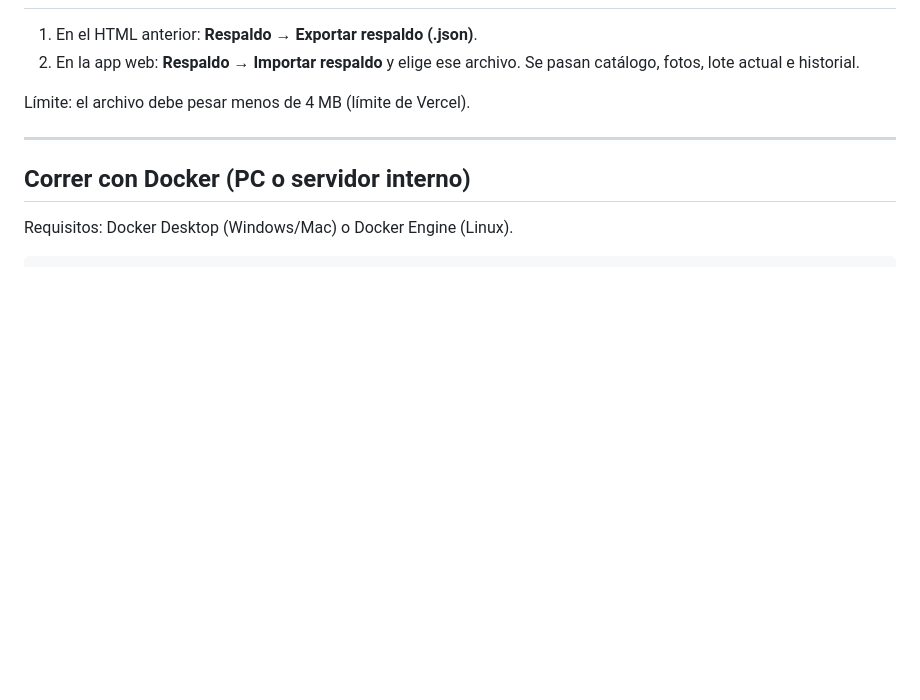
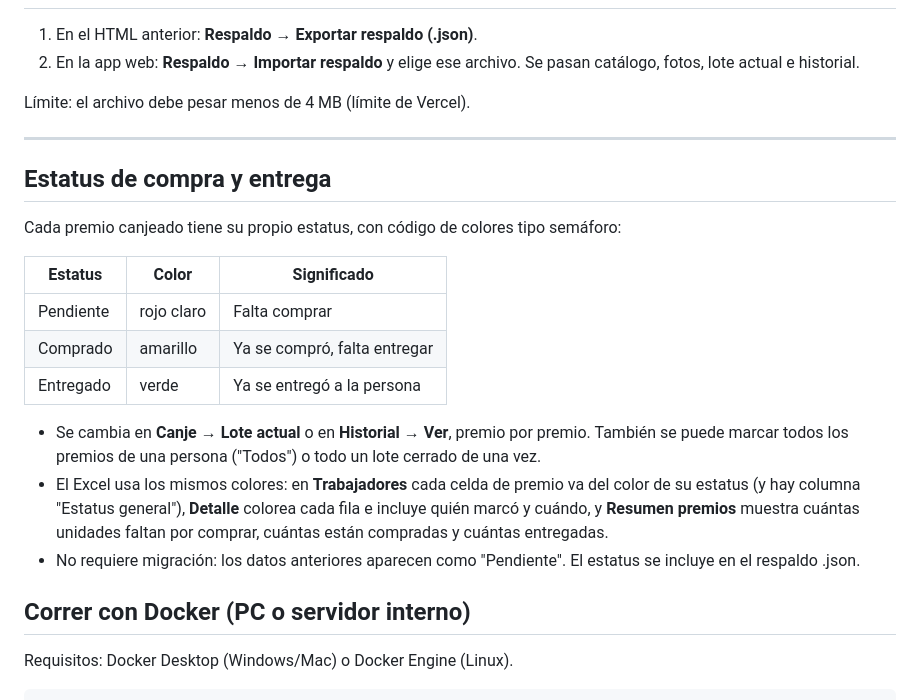
Before and after one commit to DaddyZeroo/CIP-Gifts, a Markdown page: premios-cip/README.md, the part around the change. Drawn GitHub-style; blank space fills up the shorter version.

Commit message:
Estatus por premio: documentación (README)

```diff
--- a/premios-cip/README.md
+++ b/premios-cip/README.md
@@ -52,6 +52,20 @@ Límite: el archivo debe pesar menos de 4 MB (límite de Vercel).
 
 ---
 
+## Estatus de compra y entrega
+
+Cada premio canjeado tiene su propio estatus, con código de colores tipo semáforo:
+
+| Estatus | Color | Significado |
+|---|---|---|
+| Pendiente | rojo claro | Falta comprar |
+| Comprado | amarillo | Ya se compró, falta entregar |
+| Entregado | verde | Ya se entregó a la persona |
+
+- Se cambia en **Canje → Lote actual** o en **Historial → Ver**, premio por premio. También se puede marcar todos los premios de una persona ("Todos") o todo un lote cerrado de una vez.
+- El Excel usa los mismos colores: en **Trabajadores** cada celda de premio va del color de su estatus (y hay columna "Estatus general"), **Detalle** colorea cada fila e incluye quién marcó y cuándo, y **Resumen premios** muestra cuántas unidades faltan por comprar, cuántas están compradas y cuántas entregadas.
+- No requiere migración: los datos anteriores aparecen como "Pendiente". El estatus se incluye en el respaldo .json.
+
 ## Correr con Docker (PC o servidor interno)
 
 Requisitos: Docker Desktop (Windows/Mac) o Docker Engine (Linux).
```
